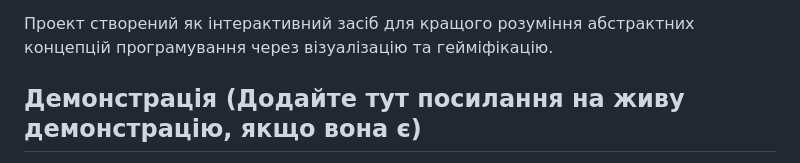
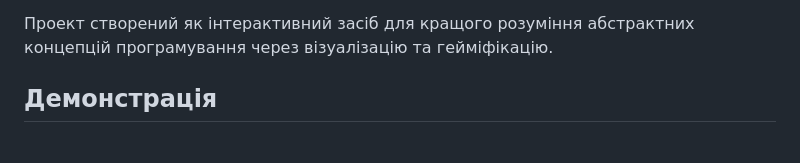
Before and after one commit to Lusimka/Exam-New-Technology, a Markdown page: README.md, the part around one of its changes. Drawn GitHub-style.

```diff
--- a/README.md
+++ b/README.md
@@ -6,5 +6,5 @@
 
 Проект створений як інтерактивний засіб для кращого розуміння абстрактних концепцій програмування через візуалізацію та гейміфікацію.
 
-## Демонстрація (Додайте тут посилання на живу демонстрацію, якщо вона є)
+## Демонстрація
 
```
Also changed, not shown: other parts of README.md (+1 -1 lines).
